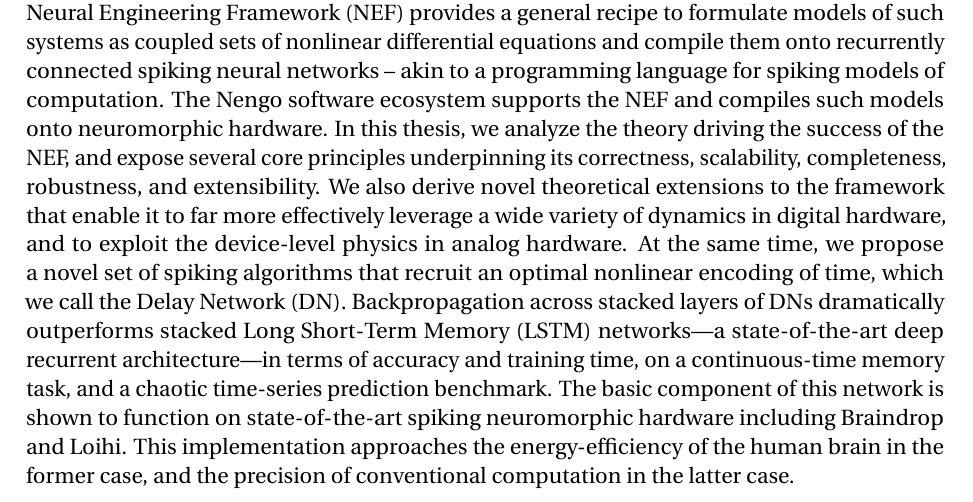
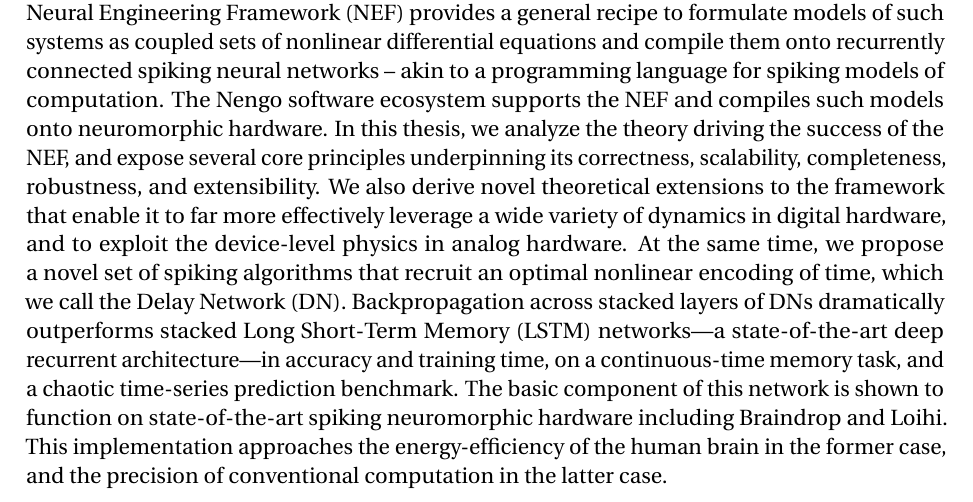
Before and after one commit to arvoelke/phd, a LaTeX thesis (paper/phd.tex, which reads paper/phd-abstract.tex): part of page 5 of 230, cut so that both start at the same text. Compiled offline with pdfLaTeX; a missing bibliography style is replaced by a similar one.

Commit message:
Removed two fluffy words from abstract

```diff
--- a/paper/phd-abstract.tex
+++ b/paper/phd-abstract.tex
@@ -9,7 +9,7 @@
 We also derive novel theoretical extensions to the framework that enable it to far more effectively leverage a wide variety of dynamics in digital hardware, and to exploit the device-level physics in analog hardware.
 At the same time, we propose a novel set of spiking algorithms that recruit an optimal nonlinear
  encoding of time, which we call the Delay Network~(DN).
-Backpropagation across stacked layers of DNs dramatically outperforms stacked Long Short-Term Memory~(LSTM) networks---a state-of-the-art deep recurrent architecture---in terms of accuracy and training time, on a
+Backpropagation across stacked layers of DNs dramatically outperforms stacked Long Short-Term Memory~(LSTM) networks---a state-of-the-art deep recurrent architecture---in accuracy and training time, on a
  continuous-time memory task, and a chaotic time-series prediction benchmark.
 The basic component of this network is shown to function on state-of-the-art spiking neuromorphic
  hardware including Braindrop and Loihi.
```
